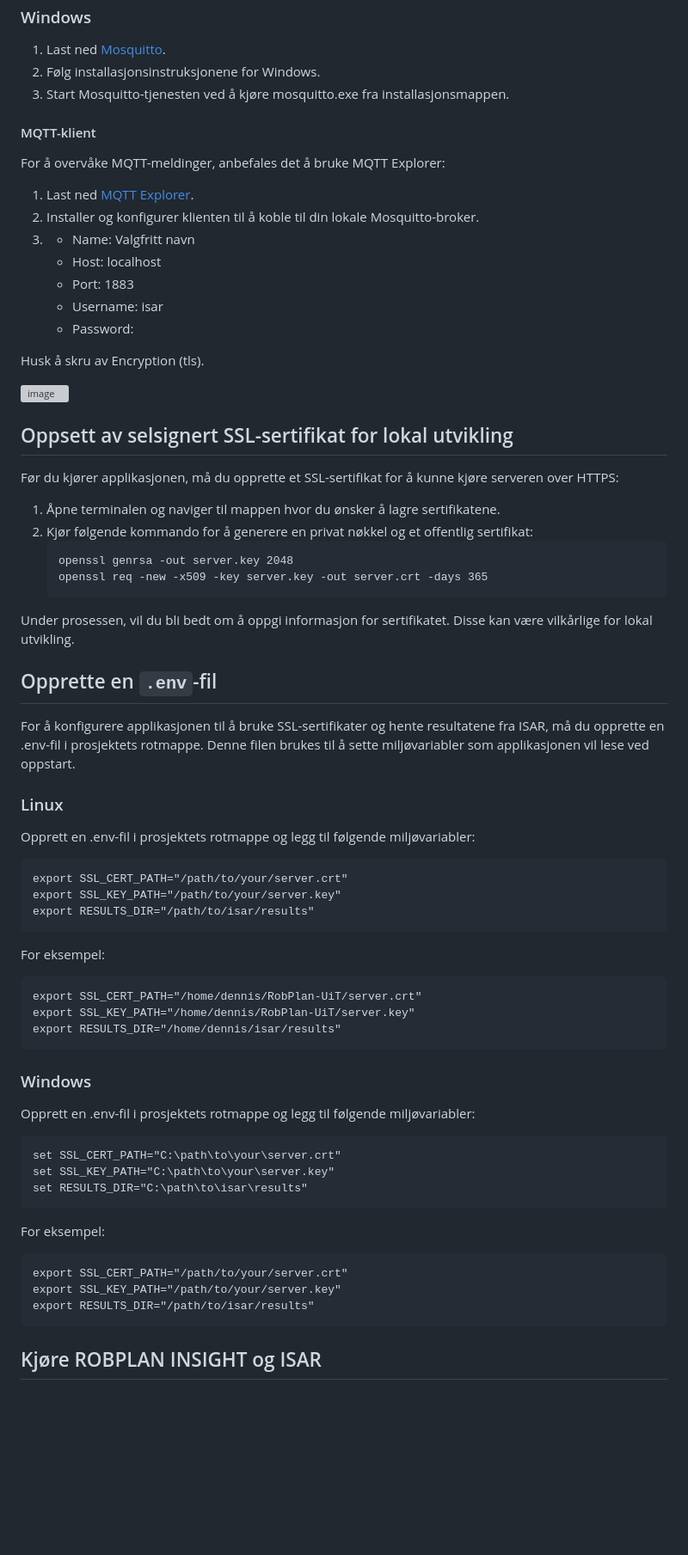
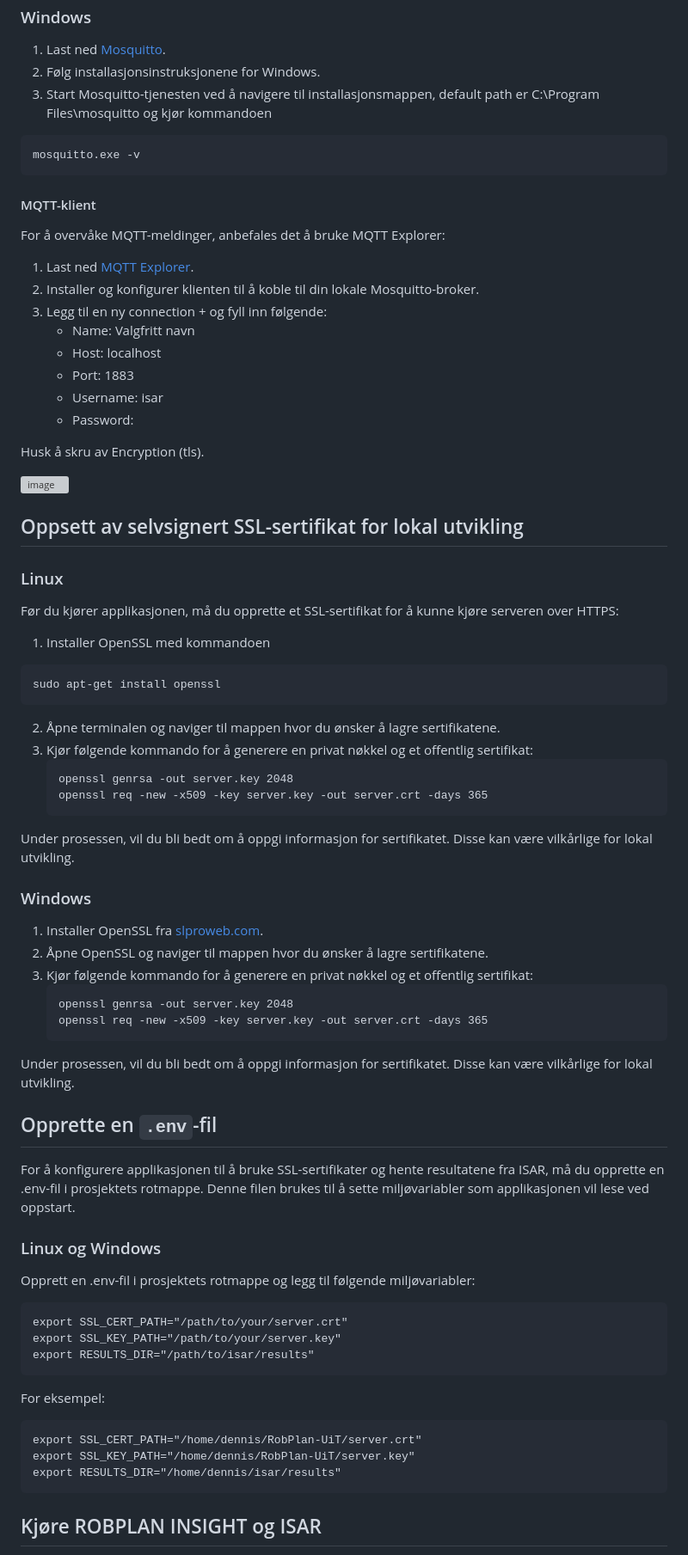
Before and after one commit to patricuj/RobPlan-UiT, a Markdown page: README.md, the part around one of its changes. Shown at 86% size. Rendered like a GitHub page; blank space fills up the shorter version; grey boxes are pictures that could not be loaded.

````diff
--- a/README.md
+++ b/README.md
@@ -112,14 +119,18 @@ sudo systemctl enable mosquitto
 
 1. Last ned [Mosquitto](https://mosquitto.org/download/).
 2. Følg installasjonsinstruksjonene for Windows.
-3. Start Mosquitto-tjenesten ved å kjøre mosquitto.exe fra installasjonsmappen.
+3. Start Mosquitto-tjenesten ved å navigere til installasjonsmappen, default path er C:\Program Files\mosquitto og kjør kommandoen
+```
+mosquitto.exe -v
+```
+
 
 #### MQTT-klient
 For å overvåke MQTT-meldinger, anbefales det å bruke MQTT Explorer:
 
 1. Last ned [MQTT Explorer](https://mqtt-explorer.com/).
 2. Installer og konfigurer klienten til å koble til din lokale Mosquitto-broker.
-3.
+3. Legg til en ny connection + og fyll inn følgende:
    - Name: Valgfritt navn
    - Host: localhost
    - Port: 1883
@@ -131,11 +142,29 @@ Husk å skru av Encryption (tls).
 ![image](https://github.com/patricuj/RobPlan-UiT/assets/125909221/9846c639-9d14-48cf-b02c-3fc6a68317d3)
 
 
-## Oppsett av selsignert SSL-sertifikat for lokal utvikling
+## Oppsett av selvsignert SSL-sertifikat for lokal utvikling
+
+### Linux
+
 Før du kjører applikasjonen, må du opprette et SSL-sertifikat for å kunne kjøre serveren over HTTPS:
 
-1. Åpne terminalen og naviger til mappen hvor du ønsker å lagre sertifikatene.
-2. Kjør følgende kommando for å generere en privat nøkkel og et offentlig sertifikat:
+1. Installer OpenSSL med kommandoen
+```
+sudo apt-get install openssl
+```
+2. Åpne terminalen og naviger til mappen hvor du ønsker å lagre sertifikatene.
+3. Kjør følgende kommando for å generere en privat nøkkel og et offentlig sertifikat:
+   ```
+   openssl genrsa -out server.key 2048
+   openssl req -new -x509 -key server.key -out server.crt -days 365
+   ```
+Under prosessen, vil du bli bedt om å oppgi informasjon for sertifikatet. Disse kan være vilkårlige for lokal utvikling.
+
+### Windows
+
+1. Installer OpenSSL fra [slproweb.com](https://slproweb.com/products/Win32OpenSSL.html).
+2. Åpne OpenSSL og naviger til mappen hvor du ønsker å lagre sertifikatene.
+3. Kjør følgende kommando for å generere en privat nøkkel og et offentlig sertifikat:
    ```
    openssl genrsa -out server.key 2048
    openssl req -new -x509 -key server.key -out server.crt -days 365
@@ -146,7 +175,7 @@ Under prosessen, vil du bli bedt om å oppgi informasjon for sertifikatet. Disse
 ## Opprette en `.env`-fil
 For å konfigurere applikasjonen til å bruke SSL-sertifikater og hente resultatene fra ISAR, må du opprette en .env-fil i prosjektets rotmappe. Denne filen brukes til å sette miljøvariabler som applikasjonen vil lese ved oppstart.
 
-### Linux
+### Linux og Windows
 Opprett en .env-fil i prosjektets rotmappe og legg til følgende miljøvariabler:
 
 ```
@@ -159,21 +188,6 @@ For eksempel:
 export SSL_CERT_PATH="/home/dennis/RobPlan-UiT/server.crt"
 export SSL_KEY_PATH="/home/dennis/RobPlan-UiT/server.key"
 export RESULTS_DIR="/home/dennis/isar/results"
-```
-### Windows
-Opprett en .env-fil i prosjektets rotmappe og legg til følgende miljøvariabler:
-
-```
-set SSL_CERT_PATH="C:\path\to\your\server.crt"
-set SSL_KEY_PATH="C:\path\to\your\server.key"
-set RESULTS_DIR="C:\path\to\isar\results"
-```
-
-For eksempel:
-```
-export SSL_CERT_PATH="/path/to/your/server.crt"
-export SSL_KEY_PATH="/path/to/your/server.key"
-export RESULTS_DIR="/path/to/isar/results"
 ```
 
 ## Kjøre ROBPLAN INSIGHT og ISAR
````
Also changed, not shown: other parts of README.md (+25 -18 lines).
